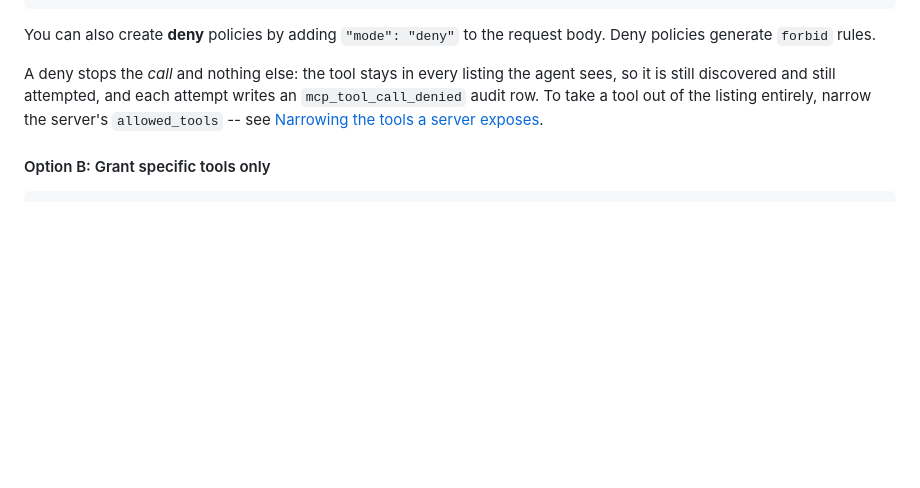
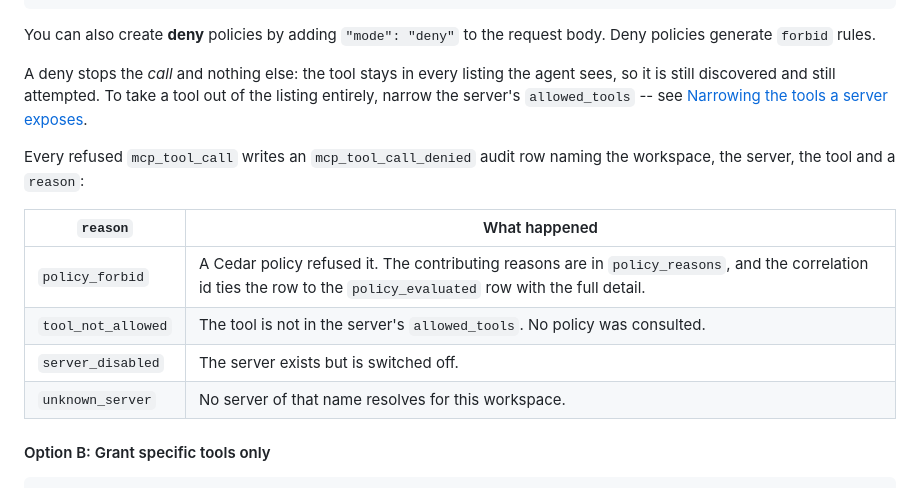
Before and after one commit to agentcordon/agentcordon, a Markdown page: docs/granting-mcp-server-access.md, the part around the change. Rendered like a GitHub page; blank space fills up the shorter version.

Commit message:
docs(mcp): the four reasons an mcp_tool_call_denied row can carry
The row now says which refusal it was, so the doc that sends an operator
to the audit log says what they will find there.

Co-Authored-By: Claude Fable 5.1 <noreply@anthropic.com>
Claude-Session: https://claude.ai/code/session_01LEjzKxcmczyMCcf5wSXCNS

```diff
--- a/docs/granting-mcp-server-access.md
+++ b/docs/granting-mcp-server-access.md
@@ -435,10 +435,19 @@ You can also create **deny** policies by adding `"mode": "deny"` to the request
 policies generate `forbid` rules.
 
 A deny stops the *call* and nothing else: the tool stays in every listing the agent sees, so
-it is still discovered and still attempted, and each attempt writes an
-`mcp_tool_call_denied` audit row. To take a tool out of the listing entirely, narrow the
-server's `allowed_tools` -- see
+it is still discovered and still attempted. To take a tool out of the listing entirely,
+narrow the server's `allowed_tools` -- see
 [Narrowing the tools a server exposes](#narrowing-the-tools-a-server-exposes).
+
+Every refused `mcp_tool_call` writes an `mcp_tool_call_denied` audit row naming the
+workspace, the server, the tool and a `reason`:
+
+| `reason` | What happened |
+|----------|---------------|
+| `policy_forbid` | A Cedar policy refused it. The contributing reasons are in `policy_reasons`, and the correlation id ties the row to the `policy_evaluated` row with the full detail. |
+| `tool_not_allowed` | The tool is not in the server's `allowed_tools`. No policy was consulted. |
+| `server_disabled` | The server exists but is switched off. |
+| `unknown_server` | No server of that name resolves for this workspace. |
 
 #### Option B: Grant specific tools only
 
```
